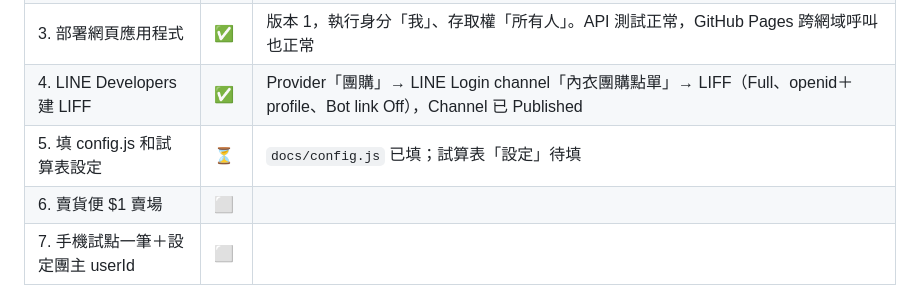
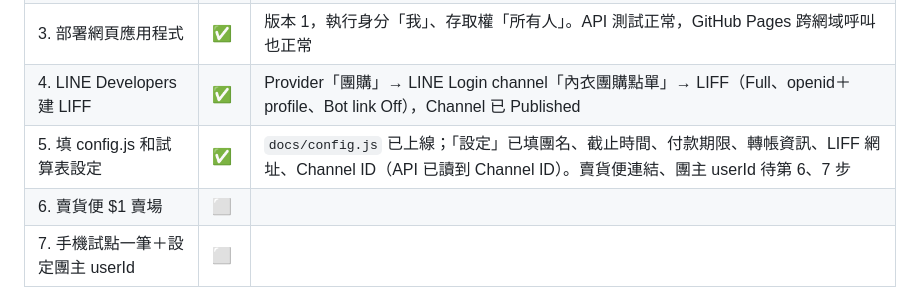
Before and after one commit to ST8697/group-buy-liff, a Markdown page: PROGRESS.md, the part around the change. GitHub-like rendering.

Commit message:
PROGRESS：第 5 步完成
Co-Authored-By: Claude Opus 5.5 <noreply@anthropic.com>

```diff
--- a/PROGRESS.md
+++ b/PROGRESS.md
@@ -44,7 +44,7 @@
 | 匯入官網商品 | ✅ | 194 列（內衣 138、內褲 56），青春期款 6 列預設不開放。Google 伺服器抓官網**沒有被擋** |
 | 3. 部署網頁應用程式 | ✅ | 版本 1，執行身分「我」、存取權「所有人」。API 測試正常，GitHub Pages 跨網域呼叫也正常 |
 | 4. LINE Developers 建 LIFF | ✅ | Provider「團購」→ LINE Login channel「內衣團購點單」→ LIFF（Full、openid＋profile、Bot link Off），Channel 已 Published |
-| 5. 填 config.js 和試算表設定 | ⏳ | `docs/config.js` 已填；試算表「設定」待填 |
+| 5. 填 config.js 和試算表設定 | ✅ | `docs/config.js` 已上線；「設定」已填團名、截止時間、付款期限、轉帳資訊、LIFF 網址、Channel ID（API 已讀到 Channel ID）。賣貨便連結、團主 userId 待第 6、7 步 |
 | 6. 賣貨便 $1 賣場 | ⬜ | |
 | 7. 手機試點一筆＋設定團主 userId | ⬜ | |
 
```
